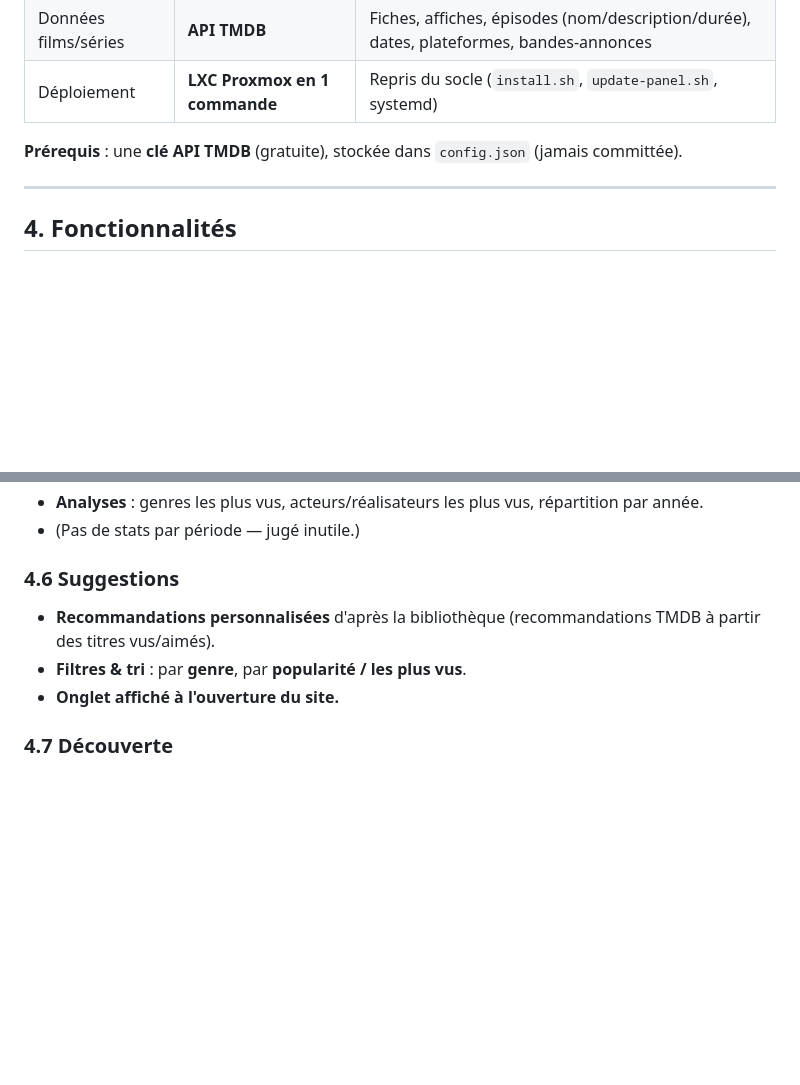
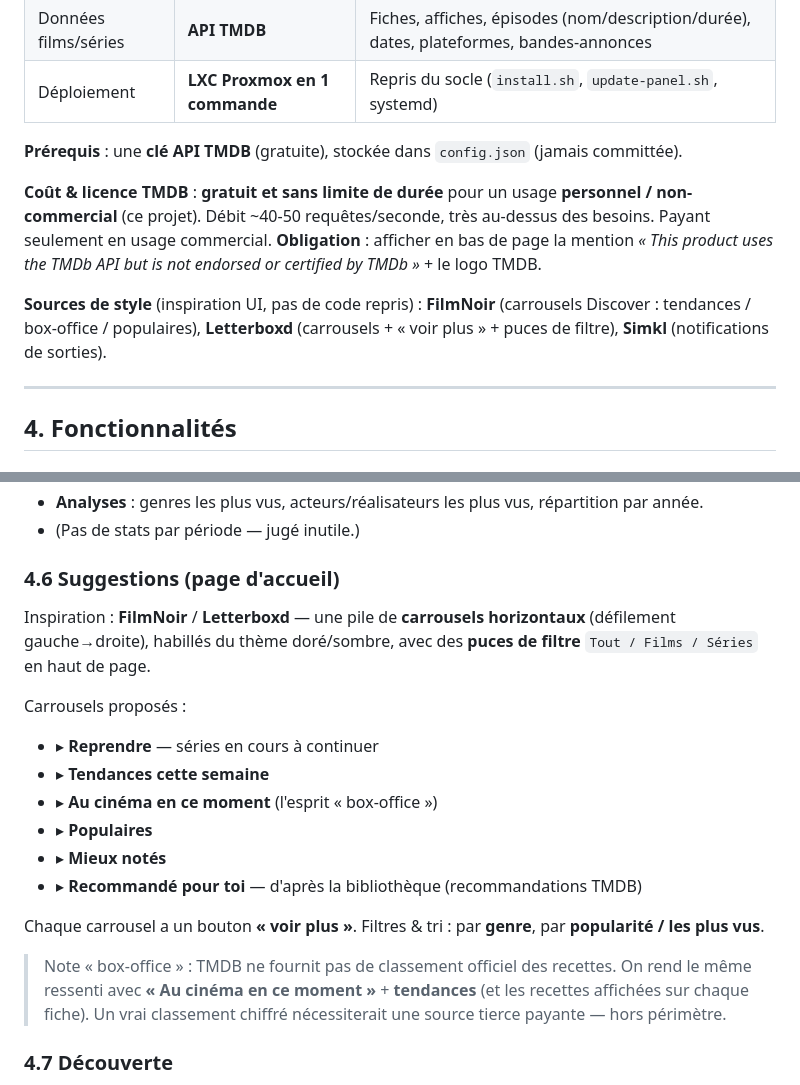
Before and after one commit to SuperNon0/Biblioth-que-de-filme, a Markdown page: CDC-CINETHEQUE.md, 2 parts joined by grey strips. GitHub-like rendering; blank space fills up the shorter version.

Commit message:
Ajoute l'inspiration UI et les conditions de l'API TMDB
Suggestions : carrousels horizontaux (tendances, au cinéma, populaires,
mieux notés, recommandé) façon FilmNoir/Letterboxd, filtres Tout/Films/Séries.
TMDB : gratuit non-commercial sans limite, mention d'attribution obligatoire.

Co-Authored-By: Claude Opus 4.8 <noreply@anthropic.com>
Claude-Session: https://claude.ai/code/session_01VqHXHC8AURnnmaawoj9rY5

```diff
--- a/CDC-CINETHEQUE.md
+++ b/CDC-CINETHEQUE.md
@@ -53,6 +53,17 @@ Pas de contrainte « hors ligne » : le site **peut** appeler des API externes.
 **Prérequis** : une **clé API TMDB** (gratuite), stockée dans `config.json`
 (jamais committée).
 
+**Coût & licence TMDB** : **gratuit et sans limite de durée** pour un usage
+**personnel / non-commercial** (ce projet). Débit ~40-50 requêtes/seconde,
+très au-dessus des besoins. Payant seulement en usage commercial. **Obligation**
+: afficher en bas de page la mention *« This product uses the TMDb API but is
+not endorsed or certified by TMDb »* + le logo TMDB.
+
+**Sources de style** (inspiration UI, pas de code repris) : **FilmNoir**
+(carrousels Discover : tendances / box-office / populaires), **Letterboxd**
+(carrousels + « voir plus » + puces de filtre), **Simkl** (notifications de
+sorties).
+
 ---
 
 ## 4. Fonctionnalités
@@ -95,11 +106,26 @@ Pas de contrainte « hors ligne » : le site **peut** appeler des API externes.
   répartition par année.
 - (Pas de stats par période — jugé inutile.)
 
-### 4.6 Suggestions
-- **Recommandations personnalisées** d'après la bibliothèque (recommandations
-  TMDB à partir des titres vus/aimés).
-- **Filtres & tri** : par **genre**, par **popularité / les plus vus**.
-- **Onglet affiché à l'ouverture du site.**
+### 4.6 Suggestions (page d'accueil)
+Inspiration : **FilmNoir** / **Letterboxd** — une pile de **carrousels
+horizontaux** (défilement gauche→droite), habillés du thème doré/sombre, avec
+des **puces de filtre** `Tout / Films / Séries` en haut de page.
+
+Carrousels proposés :
+- ▸ **Reprendre** — séries en cours à continuer
+- ▸ **Tendances cette semaine**
+- ▸ **Au cinéma en ce moment** (l'esprit « box-office »)
+- ▸ **Populaires**
+- ▸ **Mieux notés**
+- ▸ **Recommandé pour toi** — d'après la bibliothèque (recommandations TMDB)
+
+Chaque carrousel a un bouton **« voir plus »**. Filtres & tri : par **genre**,
+par **popularité / les plus vus**.
+
+> Note « box-office » : TMDB ne fournit pas de classement officiel des recettes.
+> On rend le même ressenti avec **« Au cinéma en ce moment »** + **tendances**
+> (et les recettes affichées sur chaque fiche). Un vrai classement chiffré
+> nécessiterait une source tierce payante — hors périmètre.
 
 ### 4.7 Découverte
 - **Catalogue large** : voir **tous les films et séries** qui existent.
```
